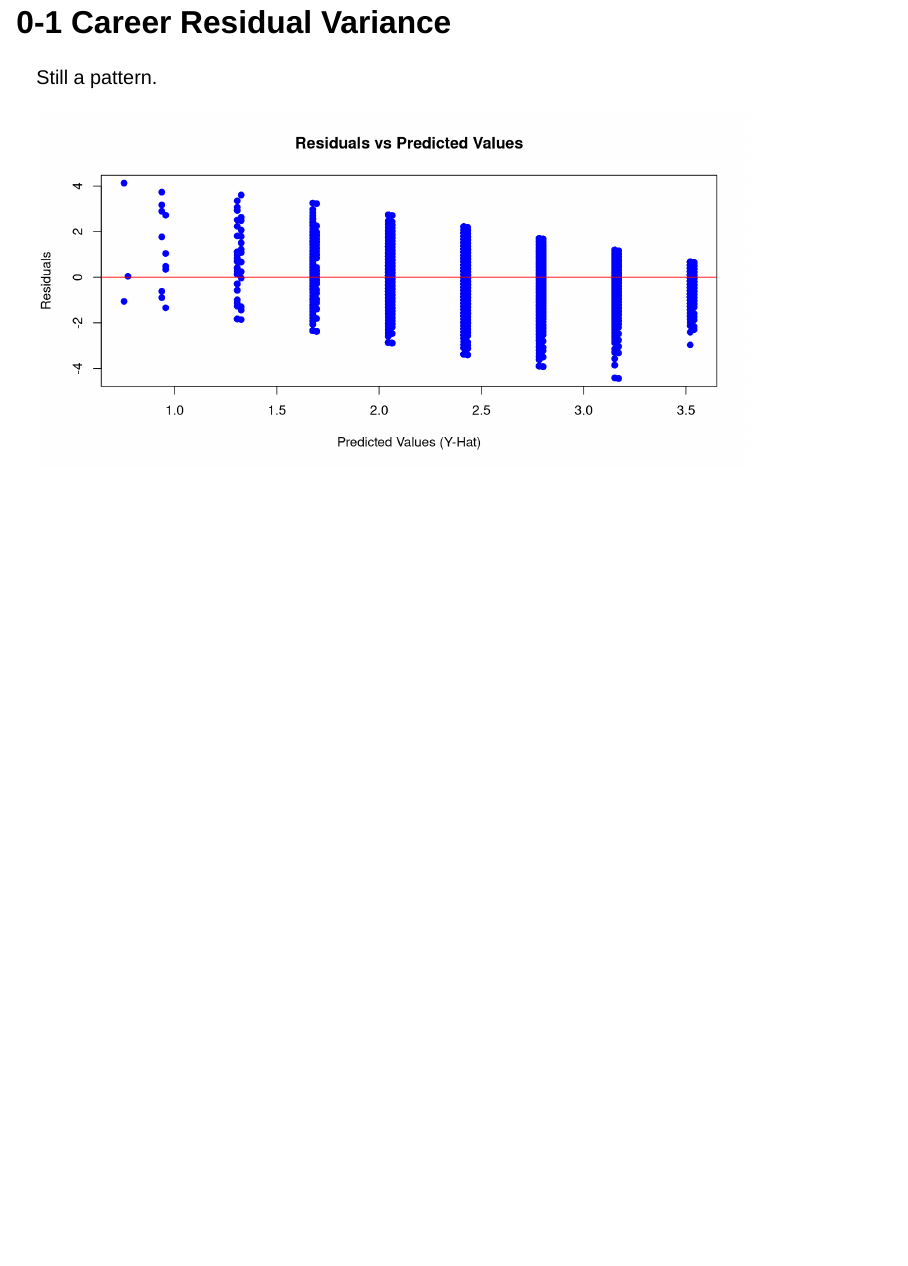
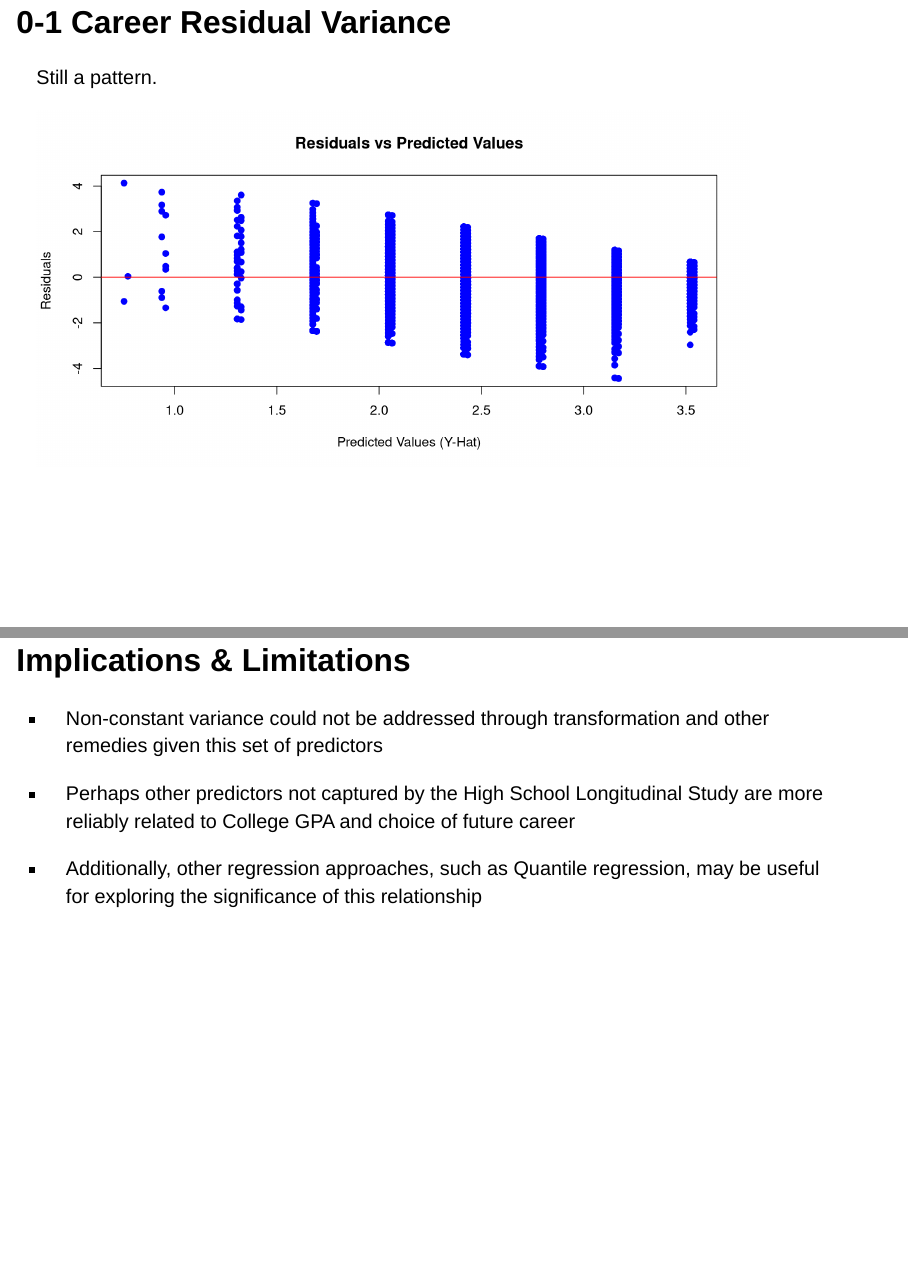
Before and after one commit to ChrisCioffi/STAT615, a Quarto document (Data Analysis/Data_Analysis_Slides.qmd): page 38 of 38 before the commit and pages 38 and 39 of 39 after it, the two joined at a grey line. Rendered offline with R 4.5, knitr and Pandoc in place of Quarto, with nearby package versions; drawn as Slidy slides in place of the format the file asks for.

Commit message:
add conslution slide

````diff
--- a/Data Analysis/Data_Analysis_Slides.qmd
+++ b/Data Analysis/Data_Analysis_Slides.qmd
@@ -704,3 +704,13 @@ predicted <- predict(reg_career_wls_car2)
 # abline(h = 0, col = "red") # Add a horizontal line at y = 0 for reference
 
 ```
+
+
+
+## Implications & Limitations
+
+- Non-constant variance could not be addressed through transformation and other remedies given this set of predictors
+
+- Perhaps other predictors not captured by the High School Longitudinal Study are more reliably related to College GPA and choice of future career
+
+- Additionally, other regression approaches, such as Quantile regression, may be useful for exploring the significance of this relationship
````
Also changed, not shown: 2 other files.
